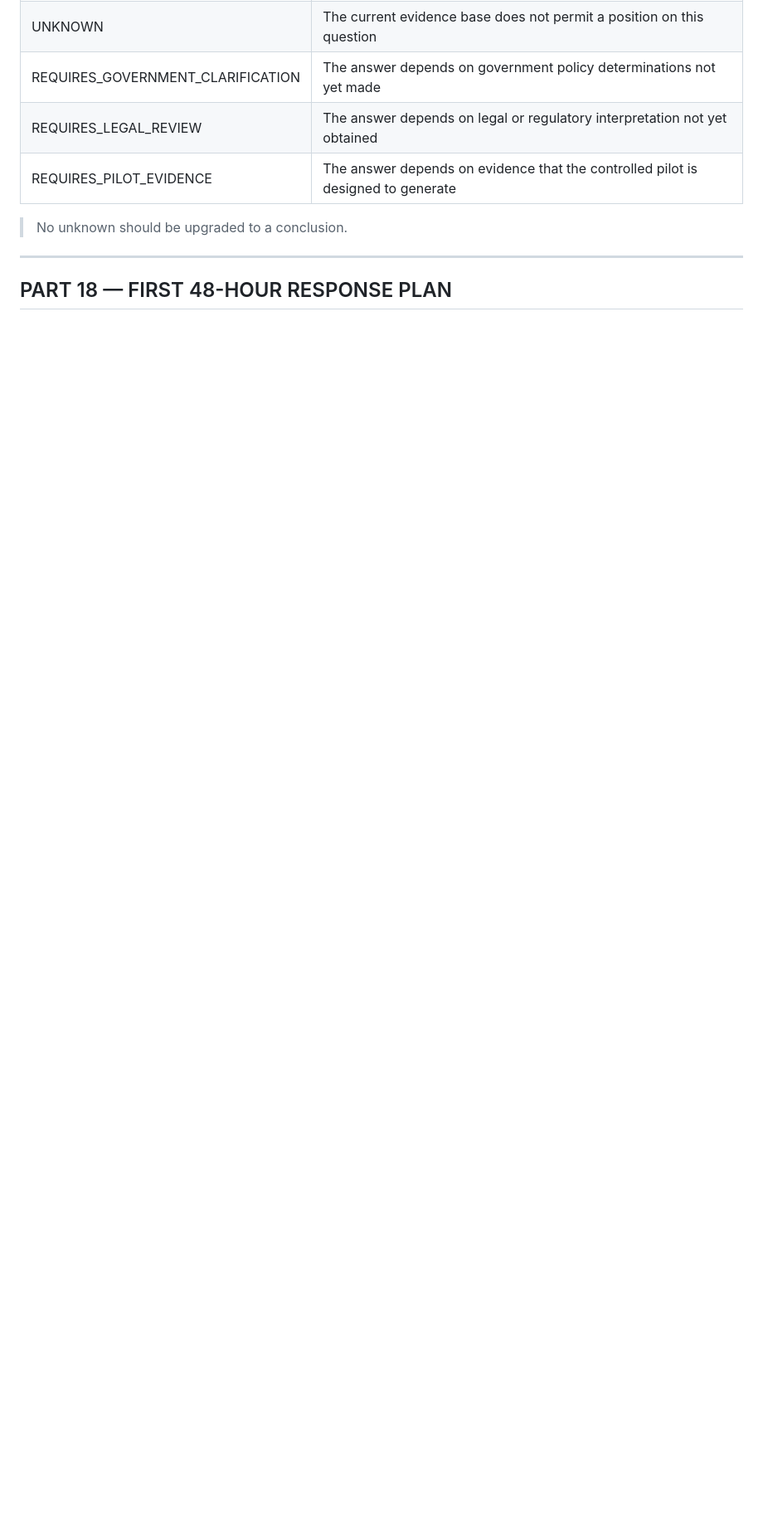
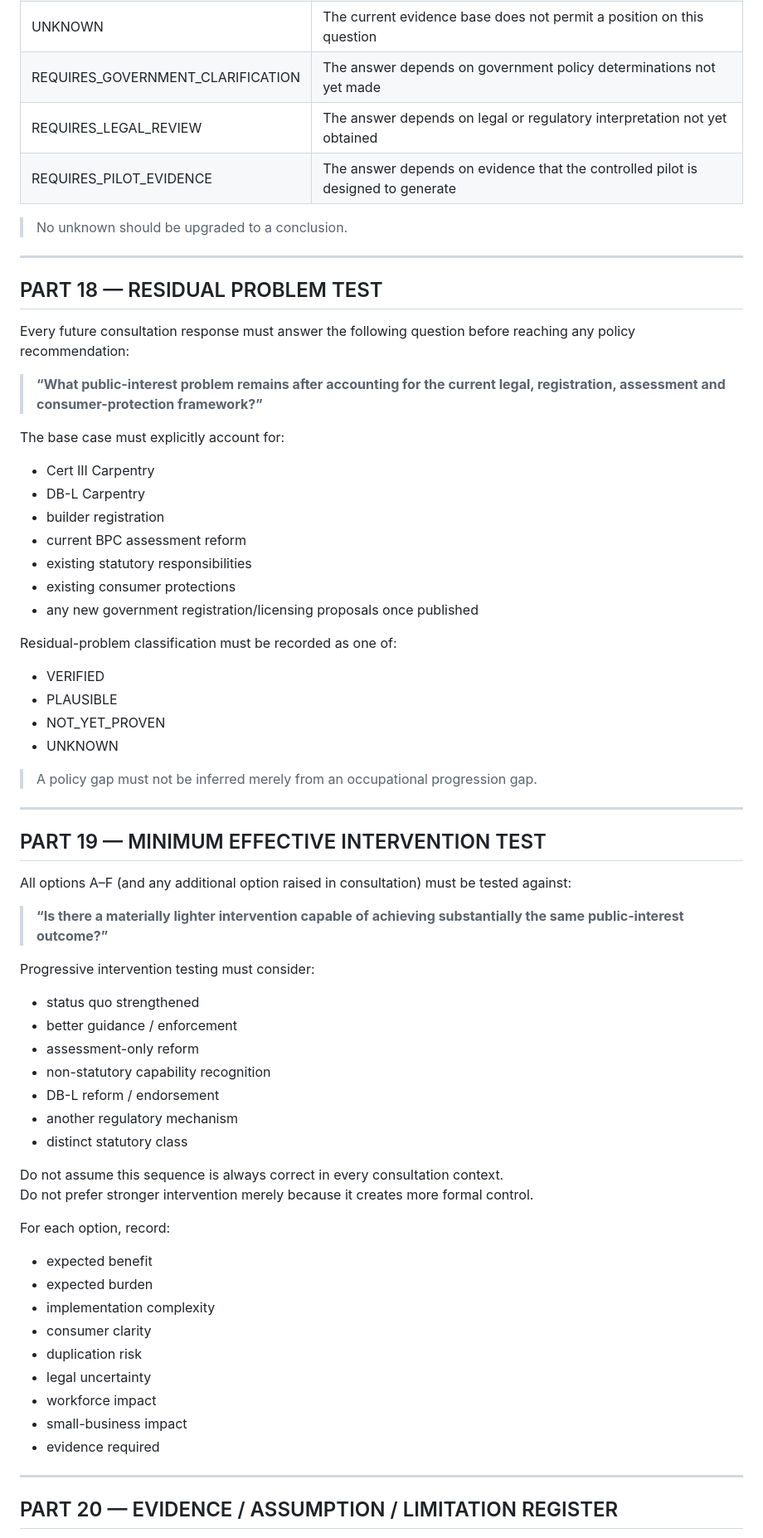
Before and after one commit to dantuffy3-cmyk/carpenters-for-housing-reform, a Markdown page: docs/government-engagement/government-engagement-readiness-file-v0.1.md, the part around one of its changes. Shown at 83% size. Rendered like a GitHub page; blank space fills up the shorter version.

Commit message:
Upgrade government engagement readiness methodology to v0.2
Co-authored-by: dantuffy3-cmyk <265672572+dantuffy3-cmyk@users.noreply.github.com>

```diff
--- a/docs/government-engagement/government-engagement-readiness-file-v0.1.md
+++ b/docs/government-engagement/government-engagement-readiness-file-v0.1.md
@@ -503,4 +512,61 @@ All claims made in any consultation response must be classified against the foll
 
 ---
 
-## PART 18 — FIRST 48-HOUR RESPONSE PLAN
+## PART 18 — RESIDUAL PROBLEM TEST
+
+Every future consultation response must answer the following question before reaching any policy recommendation:
+
+> **“What public-interest problem remains after accounting for the current legal, registration, assessment and consumer-protection framework?”**
+
+The base case must explicitly account for:
+- Cert III Carpentry
+- DB-L Carpentry
+- builder registration
+- current BPC assessment reform
+- existing statutory responsibilities
+- existing consumer protections
+- any new government registration/licensing proposals once published
+
+Residual-problem classification must be recorded as one of:
+- VERIFIED
+- PLAUSIBLE
+- NOT_YET_PROVEN
+- UNKNOWN
+
+> A policy gap must not be inferred merely from an occupational progression gap.
+
+---
+
+## PART 19 — MINIMUM EFFECTIVE INTERVENTION TEST
+
+All options A–F (and any additional option raised in consultation) must be tested against:
+
+> **“Is there a materially lighter intervention capable of achieving substantially the same public-interest outcome?”**
+
+Progressive intervention testing must consider:
+- status quo strengthened
+- better guidance / enforcement
+- assessment-only reform
+- non-statutory capability recognition
+- DB-L reform / endorsement
+- another regulatory mechanism
+- distinct statutory class
+
+Do not assume this sequence is always correct in every consultation context.
+Do not prefer stronger intervention merely because it creates more formal control.
+
+For each option, record:
+- expected benefit
+- expected burden
+- implementation complexity
+- consumer clarity
+- duplication risk
+- legal uncertainty
+- workforce impact
+- small-business impact
+- evidence required
+
+---
+
+## PART 20 — EVIDENCE / ASSUMPTION / LIMITATION REGISTER
+
```
Also changed, not shown: other parts of docs/government-engagement/government-engagement-readiness-file-v0.1.md (+52 -26 lines).
